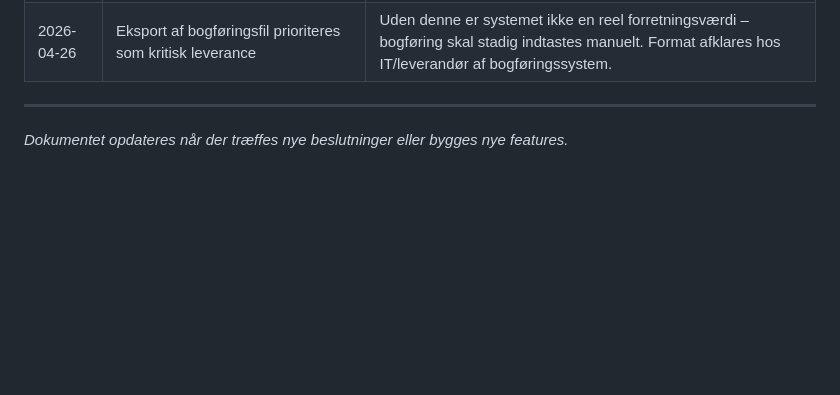
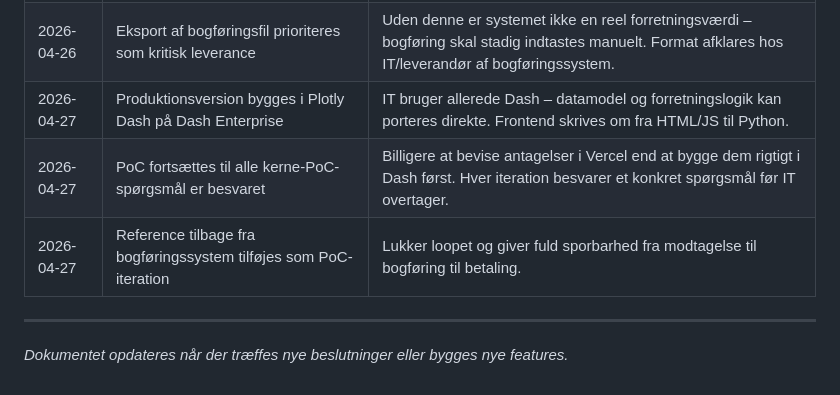
Before and after one commit to afunky11/Fakturagodkendelse, a Markdown page: faktura.md, the part around one of its changes. GitHub-like rendering; blank space fills up the shorter version.

```diff
--- a/faktura.md
+++ b/faktura.md
@@ -236,6 +284,9 @@ Selve PoC-koden er ikke produktionsklar – den er bygget til hurtig iteration o
 | 2026-04-26 | Bogføringskonto som tekst-felt nu, kontoplan importeres senere | Pragmatisk start, kan opgraderes til dropdown |
 | 2026-04-26 | QR-bridging fra mobil til PC | Genbrug af mønster fra AI Tutor – beviset fungerer |
 | 2026-04-26 | Eksport af bogføringsfil prioriteres som kritisk leverance | Uden denne er systemet ikke en reel forretningsværdi – bogføring skal stadig indtastes manuelt. Format afklares hos IT/leverandør af bogføringssystem. |
+| 2026-04-27 | Produktionsversion bygges i Plotly Dash på Dash Enterprise | IT bruger allerede Dash – datamodel og forretningslogik kan porteres direkte. Frontend skrives om fra HTML/JS til Python. |
+| 2026-04-27 | PoC fortsættes til alle kerne-PoC-spørgsmål er besvaret | Billigere at bevise antagelser i Vercel end at bygge dem rigtigt i Dash først. Hver iteration besvarer et konkret spørgsmål før IT overtager. |
+| 2026-04-27 | Reference tilbage fra bogføringssystem tilføjes som PoC-iteration | Lukker loopet og giver fuld sporbarhed fra modtagelse til bogføring til betaling. |
 
 ---
 
```
Also changed, not shown: other parts of faktura.md (+84 -36 lines).
